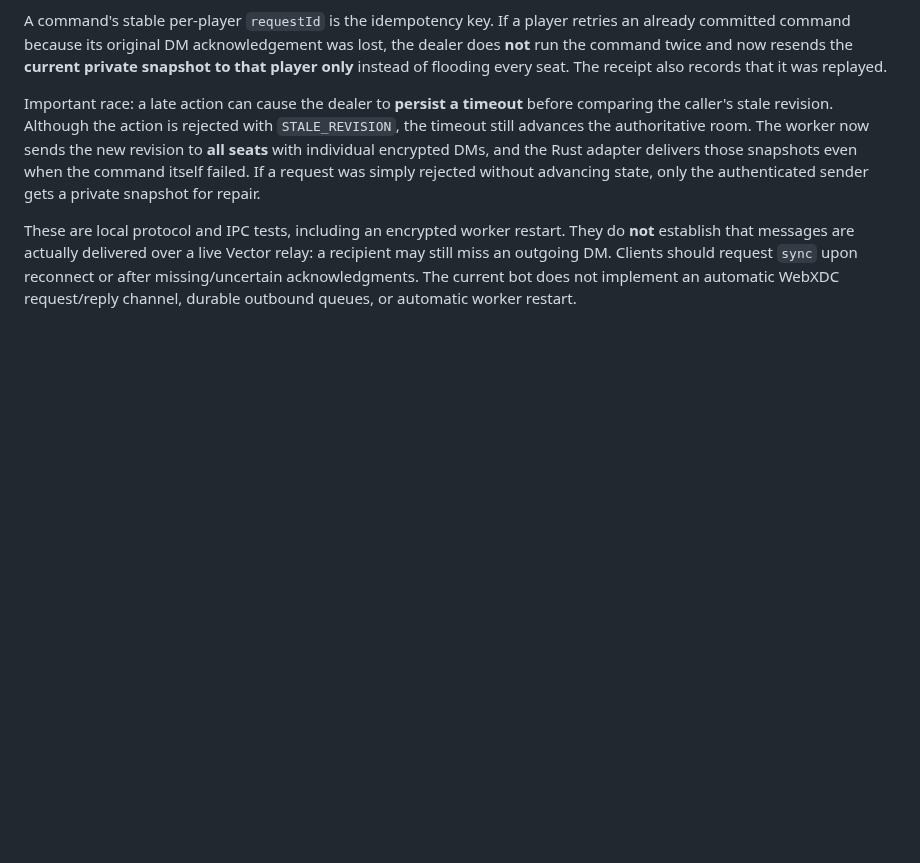
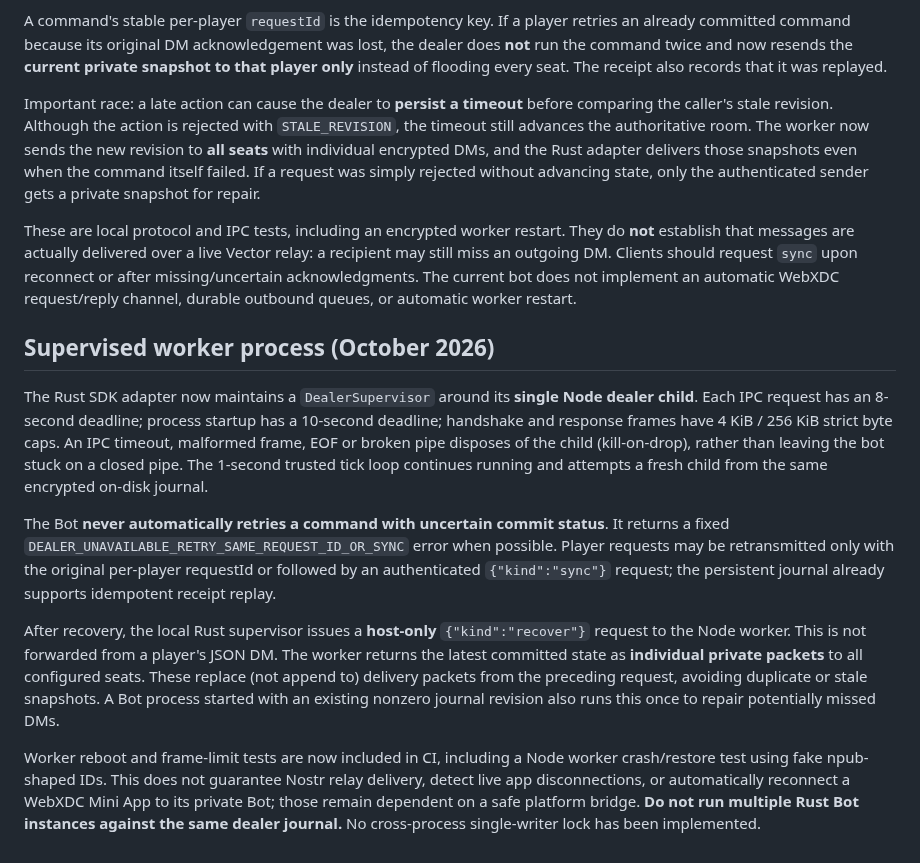
Before and after one commit to badjoke-lab/vctrtable, a Markdown page: docs/VECTOR-SDK-ADAPTER.md, the part around the change. Rendered like a GitHub page; blank space fills up the shorter version.

Commit message:
docs: define Node worker crash supervision, safe retries and limitations

```diff
--- a/docs/VECTOR-SDK-ADAPTER.md
+++ b/docs/VECTOR-SDK-ADAPTER.md
@@ -58,3 +58,13 @@ A command's stable per-player `requestId` is the idempotency key. If a player re
 Important race: a late action can cause the dealer to **persist a timeout** before comparing the caller's stale revision. Although the action is rejected with `STALE_REVISION`, the timeout still advances the authoritative room. The worker now sends the new revision to **all seats** with individual encrypted DMs, and the Rust adapter delivers those snapshots even when the command itself failed. If a request was simply rejected without advancing state, only the authenticated sender gets a private snapshot for repair.
 
 These are local protocol and IPC tests, including an encrypted worker restart. They do **not** establish that messages are actually delivered over a live Vector relay: a recipient may still miss an outgoing DM. Clients should request `sync` upon reconnect or after missing/uncertain acknowledgments. The current bot does not implement an automatic WebXDC request/reply channel, durable outbound queues, or automatic worker restart.
+
+## Supervised worker process (October 2026)
+
+The Rust SDK adapter now maintains a `DealerSupervisor` around its **single Node dealer child**. Each IPC request has an 8-second deadline; process startup has a 10-second deadline; handshake and response frames have 4 KiB / 256 KiB strict byte caps. An IPC timeout, malformed frame, EOF or broken pipe disposes of the child (kill-on-drop), rather than leaving the bot stuck on a closed pipe. The 1-second trusted tick loop continues running and attempts a fresh child from the same encrypted on-disk journal.
+
+The Bot **never automatically retries a command with uncertain commit status**. It returns a fixed `DEALER_UNAVAILABLE_RETRY_SAME_REQUEST_ID_OR_SYNC` error when possible. Player requests may be retransmitted only with the original per-player requestId or followed by an authenticated `{"kind":"sync"}` request; the persistent journal already supports idempotent receipt replay.
+
+After recovery, the local Rust supervisor issues a **host-only** `{"kind":"recover"}` request to the Node worker. This is not forwarded from a player's JSON DM. The worker returns the latest committed state as **individual private packets** to all configured seats. These replace (not append to) delivery packets from the preceding request, avoiding duplicate or stale snapshots. A Bot process started with an existing nonzero journal revision also runs this once to repair potentially missed DMs.
+
+Worker reboot and frame-limit tests are now included in CI, including a Node worker crash/restore test using fake npub-shaped IDs. This does not guarantee Nostr relay delivery, detect live app disconnections, or automatically reconnect a WebXDC Mini App to its private Bot; those remain dependent on a safe platform bridge. **Do not run multiple Rust Bot instances against the same dealer journal.** No cross-process single-writer lock has been implemented.
```
